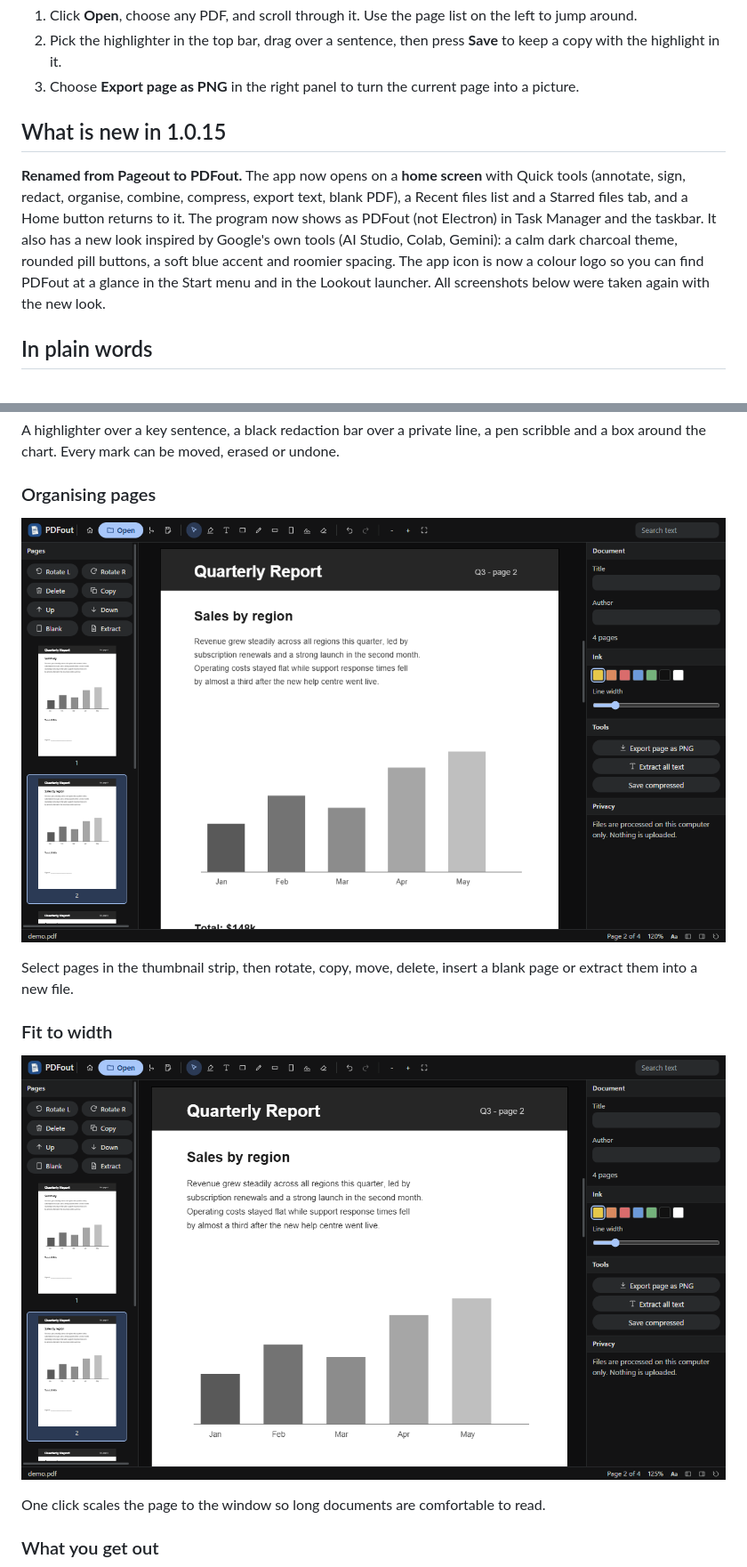
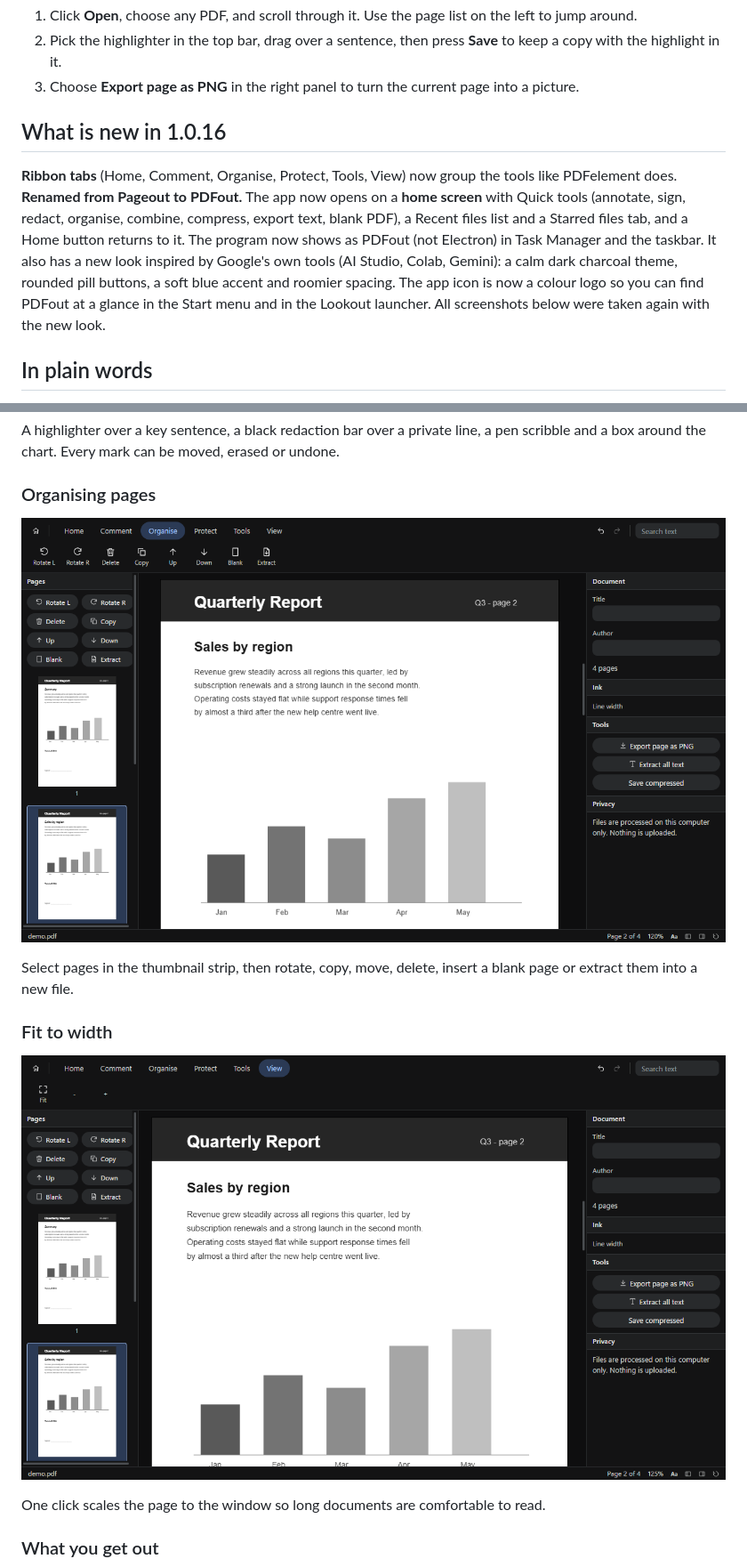
Before and after one commit to plawanpawin-byte/pageout, a Markdown page: README.md, 2 parts joined by grey strips. Shown at 89% size. Drawn GitHub-style; pictures changed too: screenshots/03-page-organiser.png, screenshots/04-fit-to-width.png.

Commit message:
fix: PDFout 1.0.16
PDFout now has ribbon tabs (Home, Comment, Organise, Protect, Tools, View) and a start screen.

Co-Authored-By: Claude Sonnet 5.5 <noreply@anthropic.com>

```diff
--- a/README.md
+++ b/README.md
@@ -36,9 +36,9 @@ It can also tidy a document. You can rotate a sideways page, delete a page you d
 2. Pick the highlighter in the top bar, drag over a sentence, then press **Save** to keep a copy with the highlight in it.
 3. Choose **Export page as PNG** in the right panel to turn the current page into a picture.
 
-## What is new in 1.0.15
+## What is new in 1.0.16
 
-**Renamed from Pageout to PDFout.** The app now opens on a **home screen** with Quick tools (annotate, sign, redact, organise, combine, compress, export text, blank PDF), a Recent files list and a Starred files tab, and a Home button returns to it. The program now shows as PDFout (not Electron) in Task Manager and the taskbar. It also has a new look inspired by Google's own tools (AI Studio, Colab, Gemini): a calm dark charcoal theme, rounded pill buttons, a soft blue accent and roomier spacing. The app icon is now a colour logo so you can find PDFout at a glance in the Start menu and in the Lookout launcher. All screenshots below were taken again with the new look.
+**Ribbon tabs** (Home, Comment, Organise, Protect, Tools, View) now group the tools like PDFelement does. **Renamed from Pageout to PDFout.** The app now opens on a **home screen** with Quick tools (annotate, sign, redact, organise, combine, compress, export text, blank PDF), a Recent files list and a Starred files tab, and a Home button returns to it. The program now shows as PDFout (not Electron) in Task Manager and the taskbar. It also has a new look inspired by Google's own tools (AI Studio, Colab, Gemini): a calm dark charcoal theme, rounded pill buttons, a soft blue accent and roomier spacing. The app icon is now a colour logo so you can find PDFout at a glance in the Start menu and in the Lookout launcher. All screenshots below were taken again with the new look.
 
 ## In plain words
 
```
Also changed, not shown: other parts of README.md (+2 -2 lines), screenshots/00-home.png, screenshots/01-reading-a-pdf.png, screenshots/02-annotated-page.png, 3 other files.
